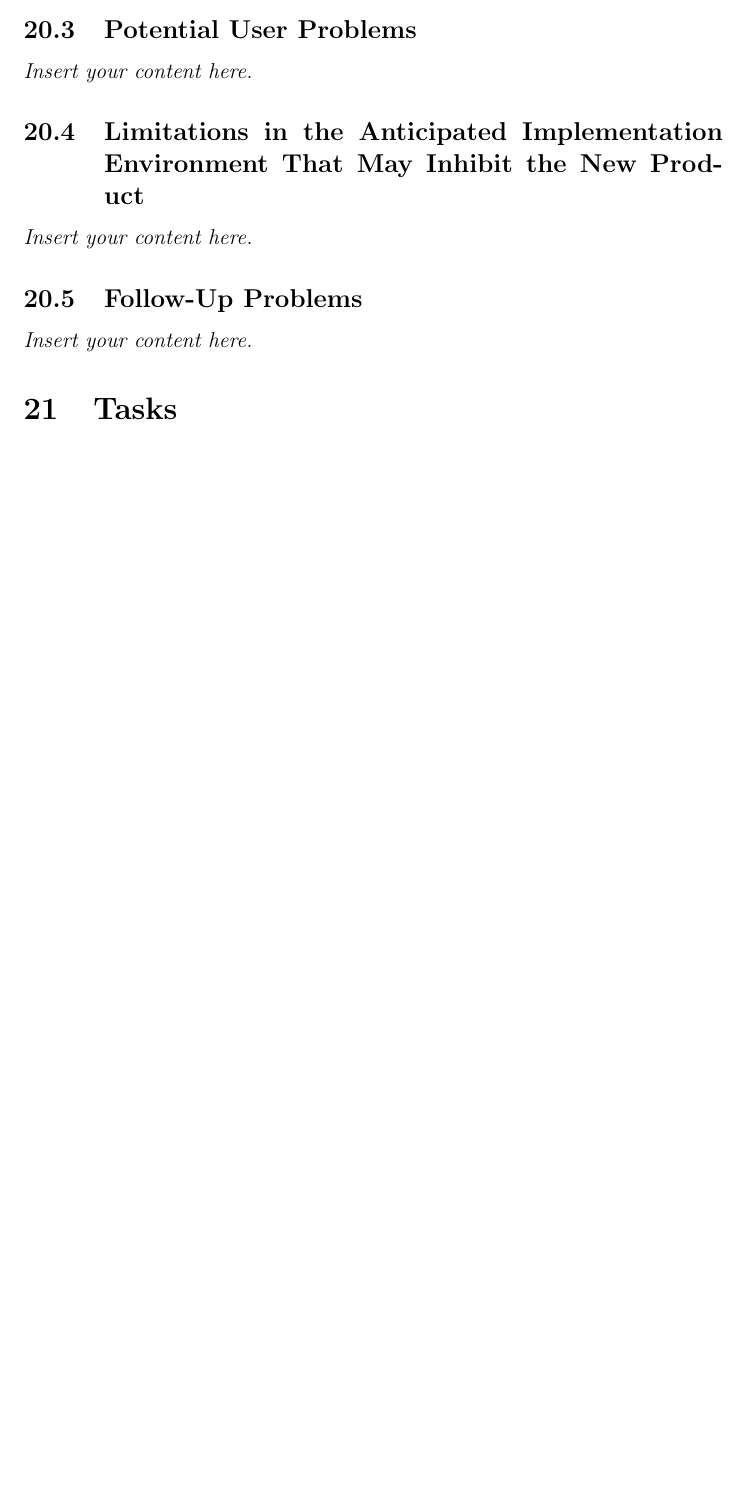
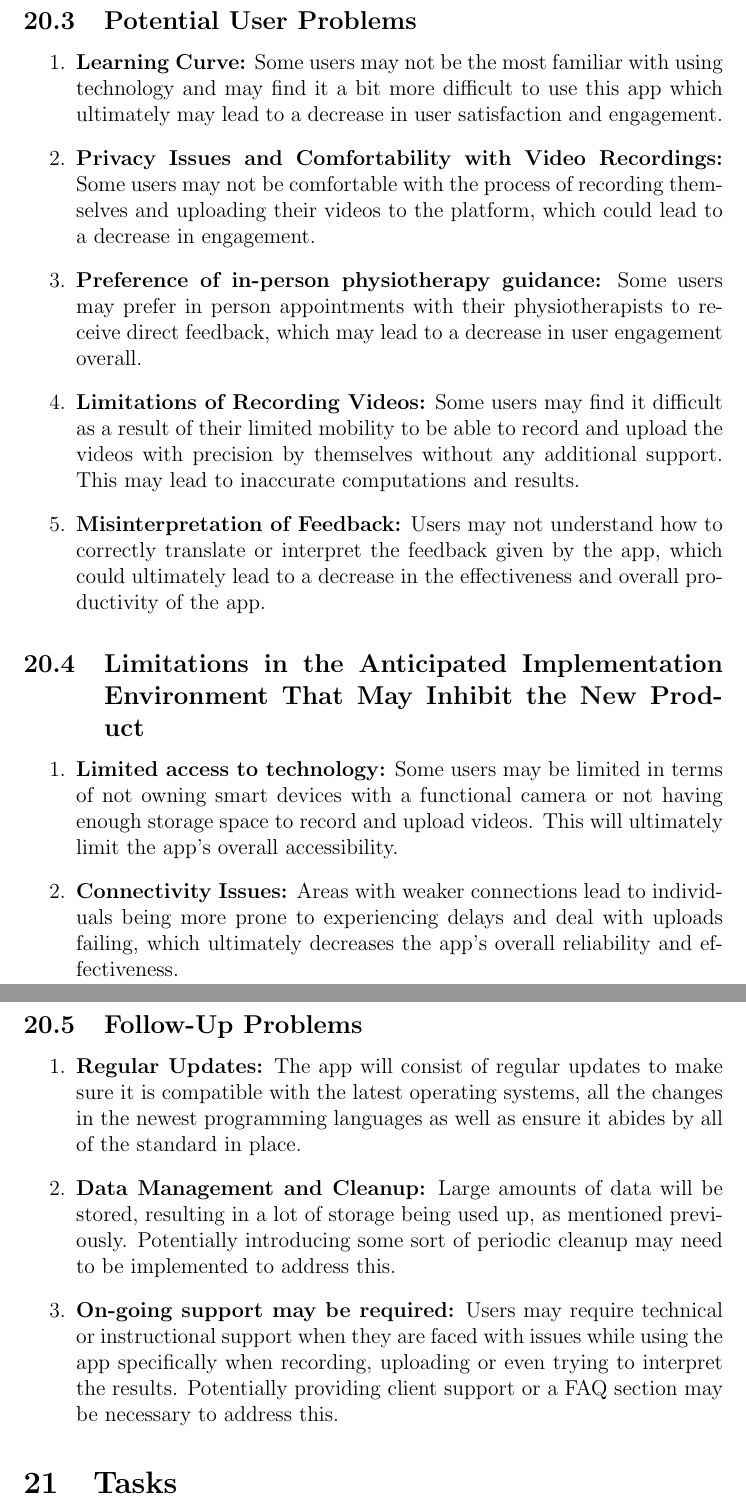
Before and after one commit to M9Huynh/technically-functional, a LaTeX document (docs/SRS-Volere/SRS.tex): part of page 16 of 18 before the commit and two parts of pages 17 and 18 of 20 after it, the two joined at a grey line, cut so that both start at the same text, the shorter picture padded with empty space. Compiled offline with pdfLaTeX.

Commit message:
add section 20

```diff
--- a/docs/SRS-Volere/SRS.tex
+++ b/docs/SRS-Volere/SRS.tex
@@ -248,10 +270,42 @@ as well as how we plan to address these issues:
 \subsection{Potential User Problems}
-\lips
+
+\begin{enumerate}
+  \item \textbf{Learning Curve:} Some users may not be the most familiar with using technology and may find it a bit more
+  difficult to use this app which ultimately may lead to a decrease in user satisfaction and engagement.
+  \item \textbf{Privacy Issues and Comfortability with Video Recordings:} Some users may not be comfortable with the process
+  of recording themselves and uploading their videos to the platform, which could lead to a decrease in engagement.
+  \item \textbf{Preference of in-person physiotherapy guidance:} Some users may prefer in person appointments with their
+  physiotherapists to receive direct feedback, which may lead to a decrease in user engagement overall.
+  \item \textbf{Limitations of Recording Videos:} Some users may find it difficult as a result of their limited mobility
+  to be able to record and upload the videos with precision by themselves without any additional support. This may lead to
+  inaccurate computations and results.
+  \item \textbf{Misinterpretation of Feedback:} Users may not understand how to correctly translate or interpret the feedback
+  given by the app, which could ultimately lead to a decrease in the effectiveness and overall productivity of the app.
+\end{enumerate}
+
 \subsection{Limitations in the Anticipated Implementation Environment That May
 Inhibit the New Product}
-\lips
+
+\begin{enumerate}
+  \item \textbf{Limited access to technology:} Some users may be limited in terms of not owning smart devices with a
+  functional camera or not having enough storage space to record and upload videos. This will ultimately limit the app's overall
+  accessibility.
+  \item \textbf{Connectivity Issues:} Areas with weaker connections lead to individuals being more prone to experiencing
+  delays and deal with uploads failing, which ultimately decreases the app’s overall reliability and effectiveness.
+\end{enumerate}
+
 \subsection{Follow-Up Problems}
-\lips
+
+\begin{enumerate}
+  \item \textbf{Regular Updates:} The app will consist of regular updates to make sure it is compatible with the latest
+  operating systems, all the changes in the newest programming languages as well as ensure it abides by all of the standard
+  in place.
+  \item \textbf{Data Management and Cleanup:} Large amounts of data will be stored, resulting in a lot of storage being used up,
+  as mentioned previously. Potentially introducing some sort of periodic cleanup may need to be implemented to address this.
+  \item \textbf{On-going support may be required:} Users may require technical or instructional support when they are faced with
+  issues while using the app specifically when recording, uploading or even trying to interpret the results. Potentially providing
+  client support or a FAQ section may be necessary to address this.
+\end{enumerate}
 
 \section{Tasks}
 \subsection{Project Planning}
```
Also changed, not shown: docs/SRS-Volere/SRS.tex (26 more changed lines).
